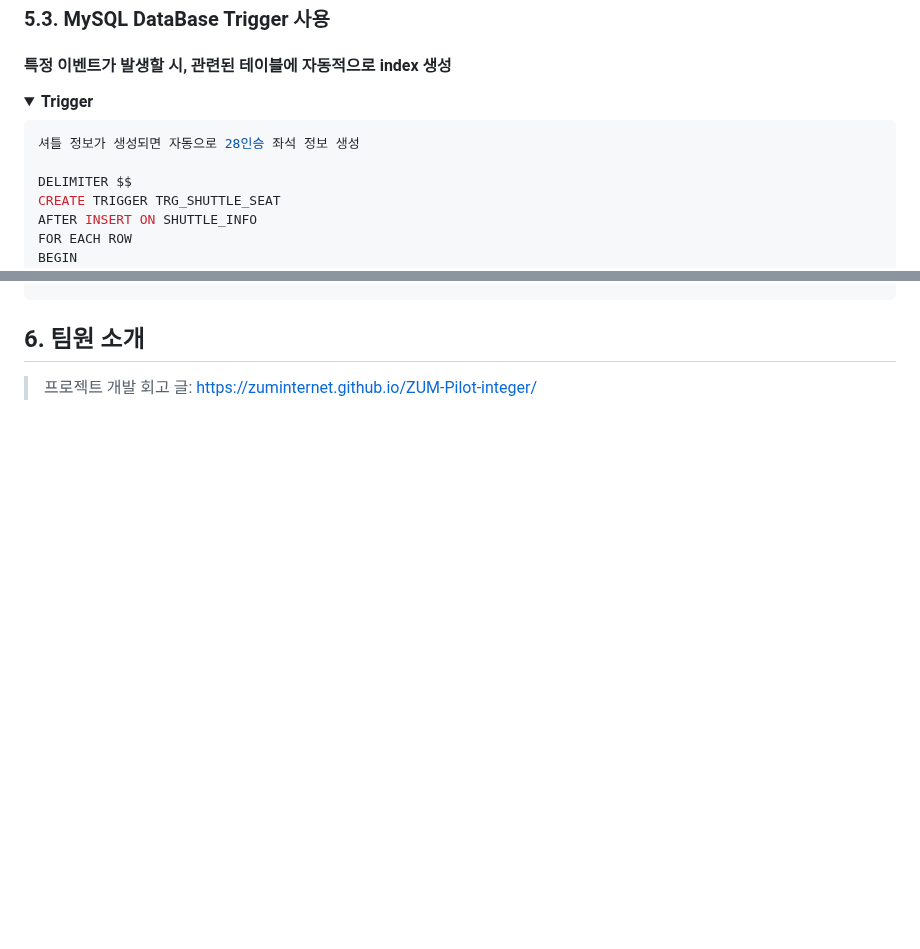
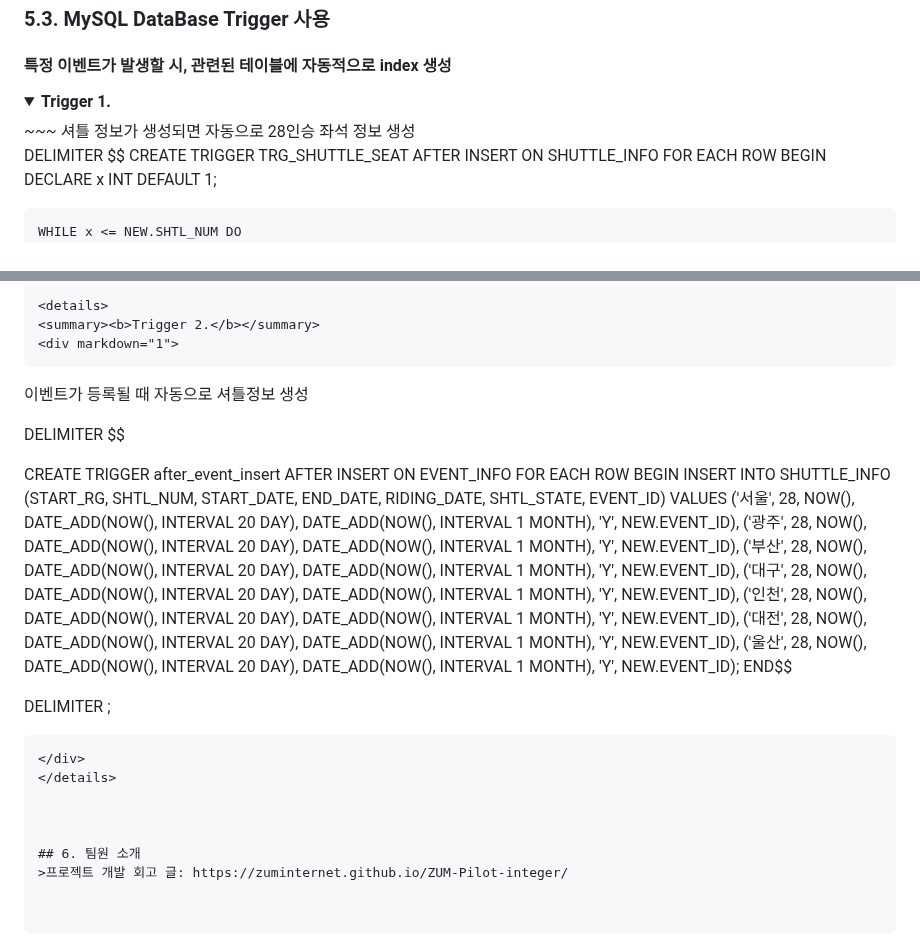
Before and after one commit to oin1230/Project_Core, a Markdown page: README.md, 2 parts joined by grey strips. Drawn GitHub-style; folded sections open; blank space fills up the shorter version.

```diff
--- a/README.md
+++ b/README.md
@@ -104,10 +104,9 @@ if ("gomain.do".equals(path)) {
 #### 특정 이벤트가 발생할 시, 관련된 테이블에 자동적으로 index 생성
 
 <details>
-<summary><b>Trigger</b></summary>
+<summary><b>Trigger 1.</b></summary>
 <div markdown="1">
-
-~~~java
+~~~
 셔틀 정보가 생성되면 자동으로 28인승 좌석 정보 생성
 
 DELIMITER $$
@@ -129,4 +130,30 @@ DELIMITER ;
 
+<details>
+<summary><b>Trigger 2.</b></summary>
+<div markdown="1">
+~~~
+이벤트가 등록될 때 자동으로 셔틀정보 생성
+
+DELIMITER $$
+
+CREATE TRIGGER after_event_insert
+AFTER INSERT ON EVENT_INFO
+FOR EACH ROW
+BEGIN
+    INSERT INTO SHUTTLE_INFO (START_RG, SHTL_NUM, START_DATE, END_DATE, RIDING_DATE, SHTL_STATE, EVENT_ID)
+    VALUES
+    ('서울', 28, NOW(), DATE_ADD(NOW(), INTERVAL 20 DAY), DATE_ADD(NOW(), INTERVAL 1 MONTH), 'Y', NEW.EVENT_ID),
+    ('광주', 28, NOW(), DATE_ADD(NOW(), INTERVAL 20 DAY), DATE_ADD(NOW(), INTERVAL 1 MONTH), 'Y', NEW.EVENT_ID),
+    ('부산', 28, NOW(), DATE_ADD(NOW(), INTERVAL 20 DAY), DATE_ADD(NOW(), INTERVAL 1 MONTH), 'Y', NEW.EVENT_ID),
+    ('대구', 28, NOW(), DATE_ADD(NOW(), INTERVAL 20 DAY), DATE_ADD(NOW(), INTERVAL 1 MONTH), 'Y', NEW.EVENT_ID),
+    ('인천', 28, NOW(), DATE_ADD(NOW(), INTERVAL 20 DAY), DATE_ADD(NOW(), INTERVAL 1 MONTH), 'Y', NEW.EVENT_ID),
+    ('대전', 28, NOW(), DATE_ADD(NOW(), INTERVAL 20 DAY), DATE_ADD(NOW(), INTERVAL 1 MONTH), 'Y', NEW.EVENT_ID),
+    ('울산', 28, NOW(), DATE_ADD(NOW(), INTERVAL 20 DAY), DATE_ADD(NOW(), INTERVAL 1 MONTH), 'Y', NEW.EVENT_ID);
+END$$
+
+DELIMITER ;
+
+~~~
 </div>
 </details>
 
```
Also changed, not shown: other parts of README.md (+2 -0 lines).
